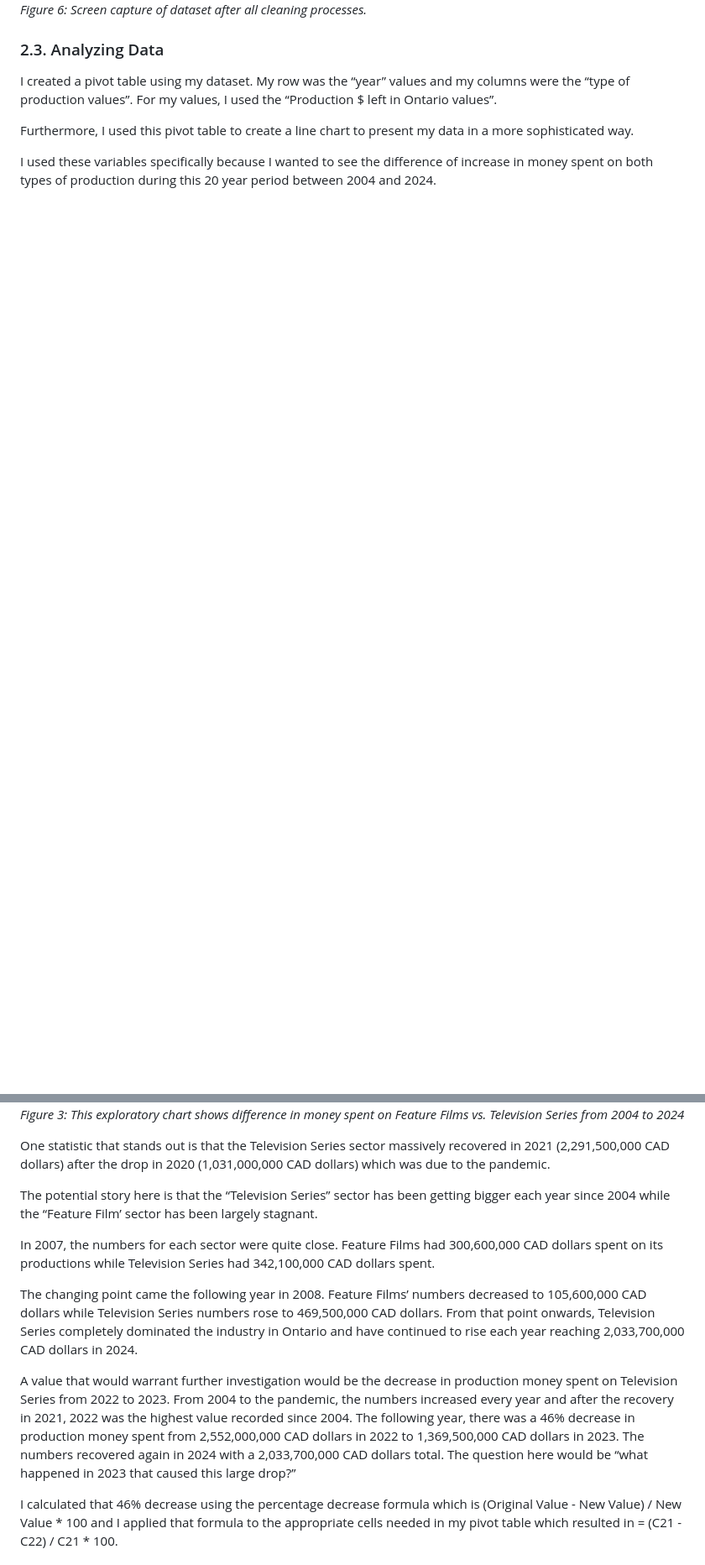
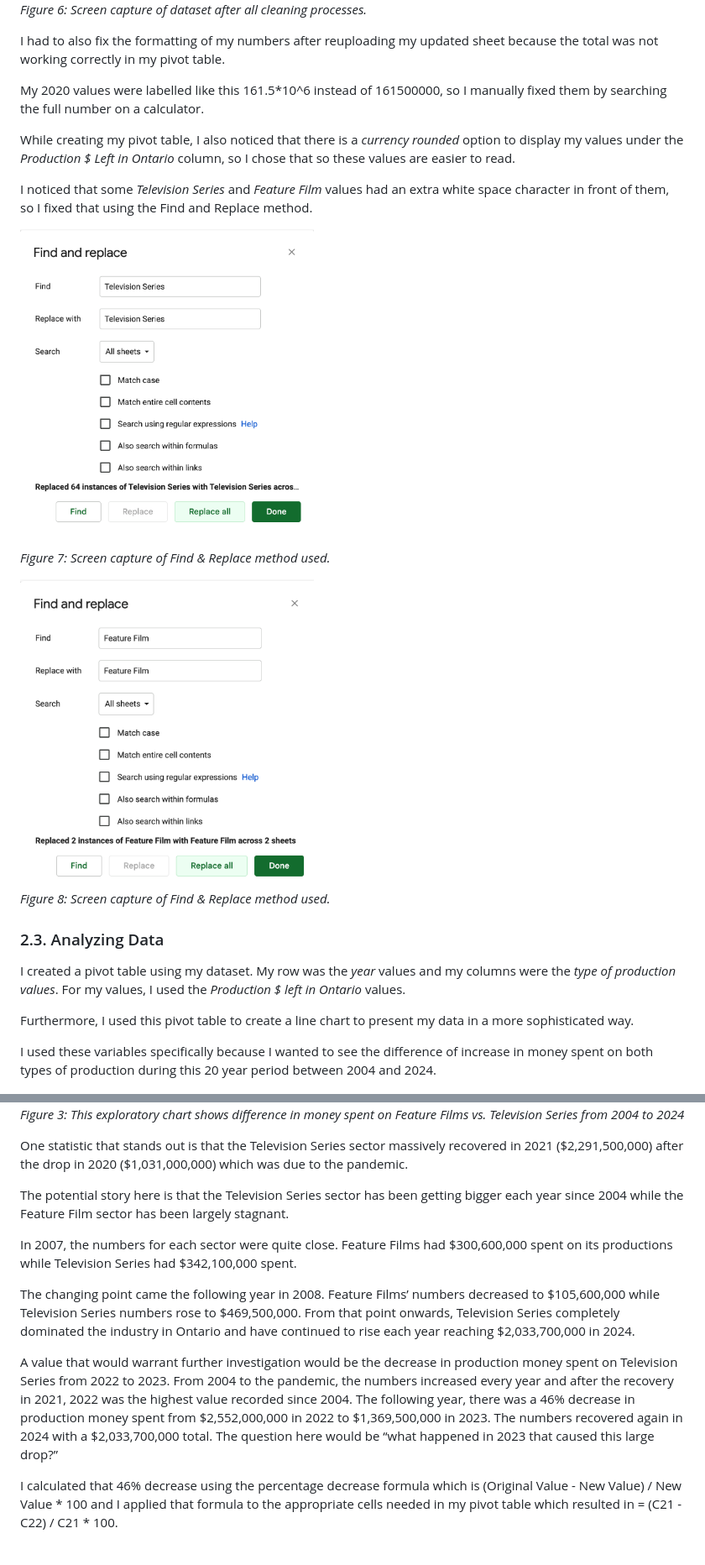
Before and after one commit to amrsaad07/mpad_2003_deliverable_2, a Markdown page: EN-template-for-analysis.md, 2 parts joined by grey strips. Shown at 84% size. Rendered like a GitHub page; pictures changed too: find-replace3.png (added), find-replace4.png (added); blank space fills up the shorter version.

Commit message:
Corrected some formatting mistakes

```diff
--- a/EN-template-for-analysis.md
+++ b/EN-template-for-analysis.md
@@ -102,11 +101,27 @@ Then I froze the first row and bolded the values so it is clear that all text in
 <img src="after-cleaning.png" width="800"> <br>
 *Figure 6: Screen capture of dataset after all cleaning processes.*
 
+I had to also fix the formatting of my numbers after reuploading my updated sheet because the total was not working correctly in my pivot table.
+
+My 2020 values were labelled like this 161.5*10^6 instead of 161500000, so I manually fixed them by searching the full number on a calculator.
+
+While creating my pivot table, I also noticed that there is a *currency rounded* option to display my values under the *Production $ Left in Ontario* column, so I chose that so these values are easier to read.
+
+I noticed that some *Television Series* and *Feature Film* values had an extra white space character in front of them, so I fixed that using the Find and Replace method.
+
+<img src="find-replace3.png" width="350"> <br>
+
+*Figure 7: Screen capture of Find & Replace method used.*
+
+
+<img src="find-replace4.png" width="350"> <br>
+*Figure 8: Screen capture of Find & Replace method used.*
+
 
 
 ### 2.3. Analyzing Data
 
-I created a pivot table using my dataset. My row was the “year” values and my columns were the “type of production values”. For my values, I used the “Production $ left in Ontario values”.
+I created a pivot table using my dataset. My row was the *year* values and my columns were the *type of production values*. For my values, I used the *Production $ left in Ontario* values.
 
 Furthermore, I used this pivot table to create a line chart to present my data in a more sophisticated way.
 
@@ -120,15 +135,15 @@ I used these variables specifically because I wanted to see the difference of in
 <img src="line-chart.png" width="600"> <br>
 *Figure 3: This exploratory chart shows difference in money spent on Feature Films vs. Television Series from 2004 to 2024*
 
-One statistic that stands out is that the Television Series sector massively recovered in 2021 (2,291,500,000 CAD dollars) after the drop in 2020 (1,031,000,000 CAD dollars) which was due to the pandemic.
+One statistic that stands out is that the Television Series sector massively recovered in 2021 (\$2,291,500,000) after the drop in 2020 (\$1,031,000,000) which was due to the pandemic.
 
-The potential story here is that the “Television Series” sector has been getting bigger each year since 2004 while the “Feature Film’ sector has been largely stagnant.
+The potential story here is that the Television Series sector has been getting bigger each year since 2004 while the Feature Film sector has been largely stagnant.
 
-In 2007, the numbers for each sector were quite close. Feature Films had 300,600,000 CAD dollars spent on its productions while Television Series had 342,100,000 CAD dollars spent.
+In 2007, the numbers for each sector were quite close. Feature Films had \$300,600,000 spent on its productions while Television Series had \$342,100,000 spent.
 
-The changing point came the following year in 2008. Feature Films’ numbers decreased to 105,600,000 CAD dollars while Television Series numbers rose to 469,500,000 CAD dollars. From that point onwards, Television Series completely dominated the industry in Ontario and have continued to rise each year reaching 2,033,700,000 CAD dollars in 2024.
+The changing point came the following year in 2008. Feature Films’ numbers decreased to \$105,600,000 while Television Series numbers rose to \$469,500,000. From that point onwards, Television Series completely dominated the industry in Ontario and have continued to rise each year reaching \$2,033,700,000 in 2024.
 
-A value that would warrant further investigation would be the decrease in production money spent on Television Series from 2022 to 2023. From 2004 to the pandemic, the numbers increased every year and after the recovery in 2021, 2022 was the highest value recorded since 2004. The following year, there was a 46% decrease in production money spent from 2,552,000,000 CAD dollars in 2022 to 1,369,500,000 CAD dollars in 2023. The numbers recovered again in 2024 with a 2,033,700,000 CAD dollars total. The question here would be “what happened in 2023 that caused this large drop?”
+A value that would warrant further investigation would be the decrease in production money spent on Television Series from 2022 to 2023. From 2004 to the pandemic, the numbers increased every year and after the recovery in 2021, 2022 was the highest value recorded since 2004. The following year, there was a 46% decrease in production money spent from \$2,552,000,000 in 2022 to \$1,369,500,000 in 2023. The numbers recovered again in 2024 with a \$2,033,700,000 total. The question here would be “what happened in 2023 that caused this large drop?”
 
 I calculated that 46% decrease using the percentage decrease formula which is (Original Value - New Value) / New Value * 100 and I applied that formula to the appropriate cells needed in my pivot table which resulted in = (C21 - C22) / C21 * 100.
 
```
Also changed, not shown: other parts of EN-template-for-analysis.md (+6 -7 lines).
